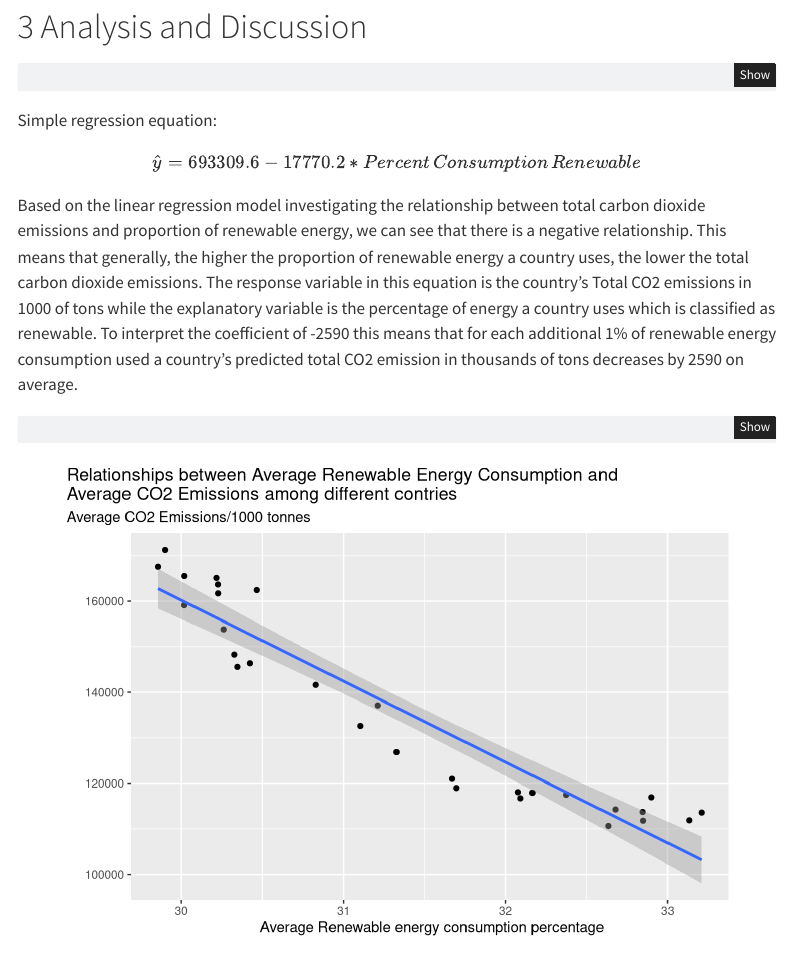
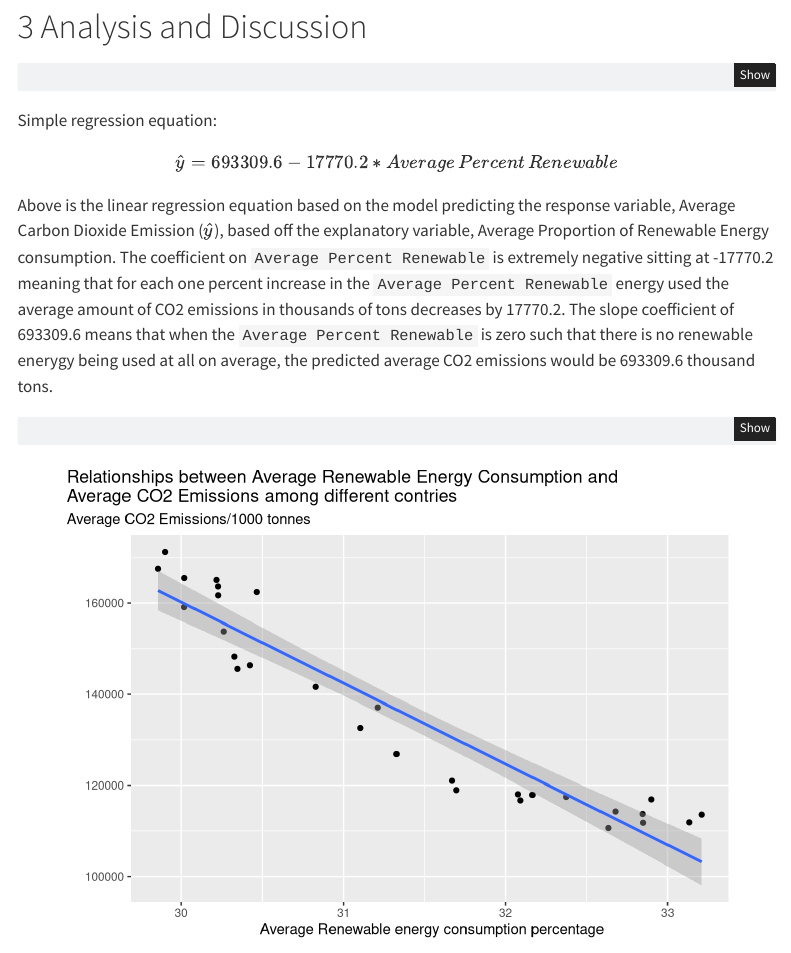
Before and after one commit to patrickgeorge12/stat-331-FinalProject, a Quarto document (STAT331FinalProject.qmd): the page in a window 1100 px wide, from 1940 px down. Rendered offline with R 4.5, knitr and Pandoc in place of Quarto, with nearby package versions; code that draws random numbers runs with fixed seeds of ours; menus at the side of the page are left out.

Commit message:
rewrite regression equation interpretation

````diff
--- a/STAT331FinalProject.qmd
+++ b/STAT331FinalProject.qmd
@@ -102,9 +102,9 @@ tidy(energy_emissions_model)
 
 Simple regression equation:
 
-$$ \hat{y} = 693309.6 - 17770.2 * Percent\,Consumption\,Renewable $$
+$$ \hat{y} = 693309.6 - 17770.2 * Average\,Percent\,Renewable $$
 
-Based on the linear regression model investigating the relationship between total carbon dioxide emissions and proportion of renewable energy, we can see that there is a negative relationship. This means that generally, the higher the proportion of renewable energy a country uses, the lower the total carbon dioxide emissions. The response variable in this equation is the country's Total CO2 emissions in 1000 of tons while the explanatory variable is the percentage of energy a country uses which is classified as renewable. To interpret the coefficient of -2590 this means that for each additional 1% of renewable energy consumption used a country's predicted total CO2 emission in thousands of tons decreases by 2590 on average.
+Above is the linear regression equation based on the model predicting the response variable, Average Carbon Dioxide Emission ($\hat{y}$), based off the explanatory variable, Average Proportion of Renewable Energy consumption. The coefficient on `Average Percent Renewable` is extremely negative sitting at -17770.2 meaning that for each one percent increase in the `Average Percent Renewable` energy used the average amount of CO2 emissions in thousands of tons decreases by 17770.2. The slope coefficient of 693309.6 means that when the `Average Percent Renewable` is zero such that there is no renewable enerygy being used at all on average, the predicted average CO2 emissions would be 693309.6 thousand tons.
 
 ```{r}
 #| fig-align: center
````
Also changed, not shown: STAT331FinalProject.html.
